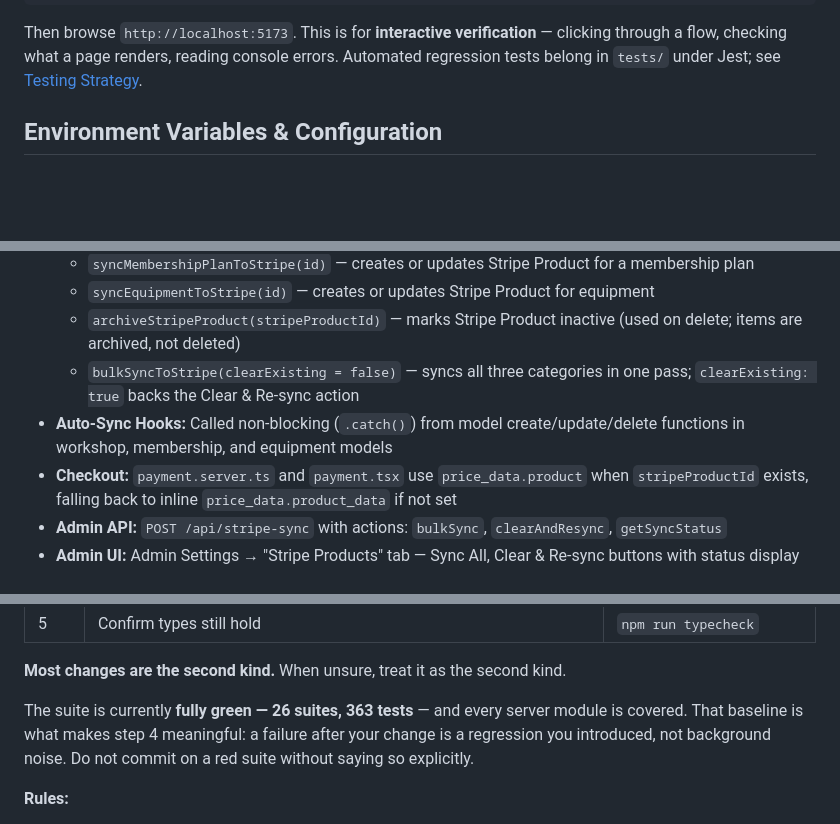
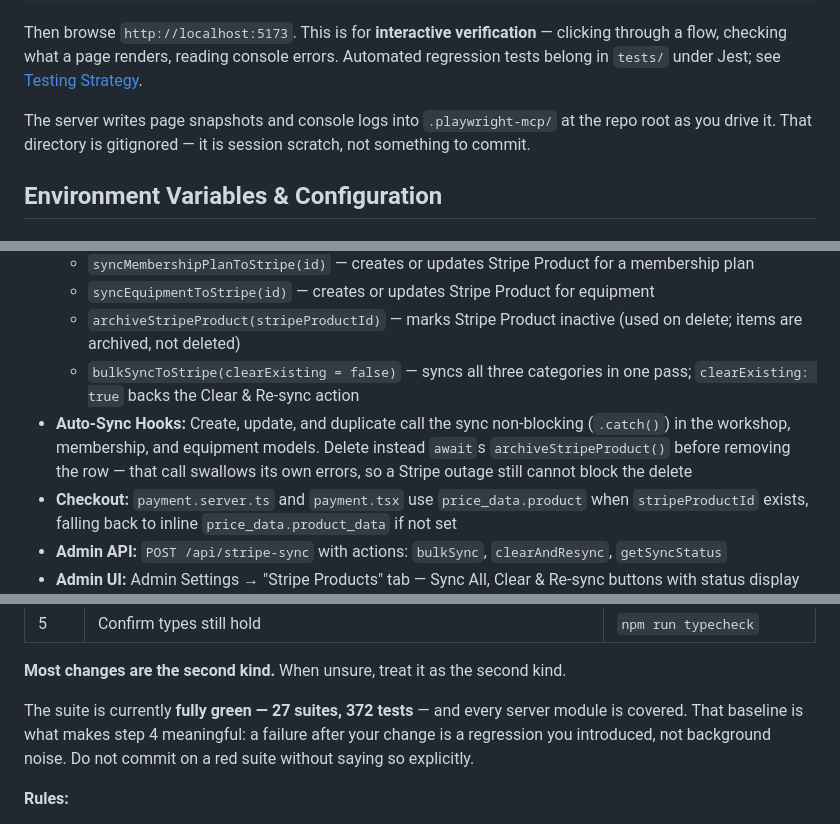
Before and after one commit to University-of-British-Columbia-Okanagan/MSYK_Membership, a Markdown page: README.md, 3 parts joined by grey strips. Drawn GitHub-style; blank space fills up the shorter version.

````diff
--- a/README.md
+++ b/README.md
@@ -124,6 +124,8 @@ npx playwright install chromium   # one-time, only if the browser binary is miss
 ```
 
 Then browse `http://localhost:5173`. This is for **interactive verification** — clicking through a flow, checking what a page renders, reading console errors. Automated regression tests belong in `tests/` under Jest; see [Testing Strategy](#testing-strategy).
+
+The server writes page snapshots and console logs into `.playwright-mcp/` at the repo root as you drive it. That directory is gitignored — it is session scratch, not something to commit.
 
 ## Environment Variables & Configuration
 
@@ -517,7 +519,7 @@ Each workshop, membership plan, and equipment item is automatically linked to a
   - `syncEquipmentToStripe(id)` — creates or updates Stripe Product for equipment
   - `archiveStripeProduct(stripeProductId)` — marks Stripe Product inactive (used on delete; items are archived, not deleted)
   - `bulkSyncToStripe(clearExisting = false)` — syncs all three categories in one pass; `clearExisting: true` backs the Clear & Re-sync action
-- **Auto-Sync Hooks:** Called non-blocking (`.catch()`) from model create/update/delete functions in workshop, membership, and equipment models
+- **Auto-Sync Hooks:** Create, update, and duplicate call the sync non-blocking (`.catch()`) in the workshop, membership, and equipment models. Delete instead `await`s `archiveStripeProduct()` before removing the row — that call swallows its own errors, so a Stripe outage still cannot block the delete
 - **Checkout:** `payment.server.ts` and `payment.tsx` use `price_data.product` when `stripeProductId` exists, falling back to inline `price_data.product_data` if not set
 - **Admin API:** `POST /api/stripe-sync` with actions: `bulkSync`, `clearAndResync`, `getSyncStatus`
 - **Admin UI:** Admin Settings → "Stripe Products" tab — Sync All, Clear & Re-sync buttons with status display
@@ -1039,7 +1041,7 @@ Assume you are here whenever you edit an existing function, route, query, or sch
 
 **Most changes are the second kind.** When unsure, treat it as the second kind.
 
-The suite is currently **fully green — 26 suites, 363 tests** — and every server module is covered. That baseline is what makes step 4 meaningful: a failure after your change is a regression you introduced, not background noise. Do not commit on a red suite without saying so explicitly.
+The suite is currently **fully green — 27 suites, 372 tests** — and every server module is covered. That baseline is what makes step 4 meaningful: a failure after your change is a regression you introduced, not background noise. Do not commit on a red suite without saying so explicitly.
 
 **Rules:**
 
````
Also changed, not shown: other parts of README.md (+11 -5 lines).
